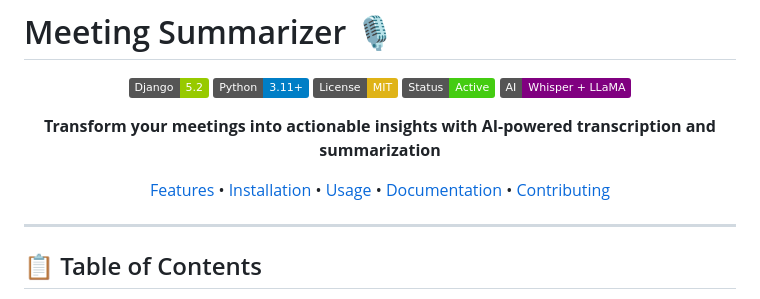
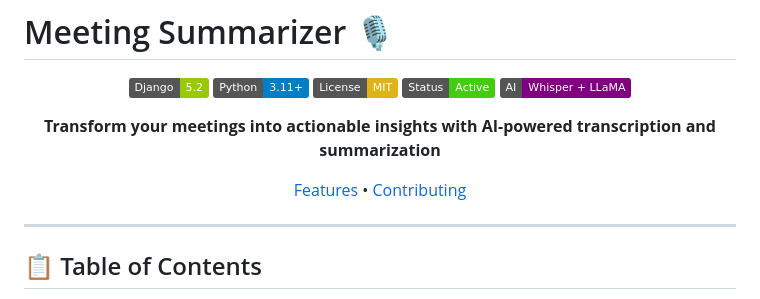
Before and after one commit to AYUSHOMMISHRA/Unthinkable-Meeting-Summarizer, a Markdown page: README.md, the part around the change. Drawn GitHub-style; badges without logos.

```diff
--- a/README.md
+++ b/README.md
@@ -10,7 +10,7 @@
 
 **Transform your meetings into actionable insights with AI-powered transcription and summarization**
 
-[Features](#-features) • [Installation](#-installation) • [Usage](#-usage) • [Documentation](#-documentation) • [Contributing](#-contributing)
+[Features](#-features)  • [Contributing](#-contributing)
 
 </div>
 
```
